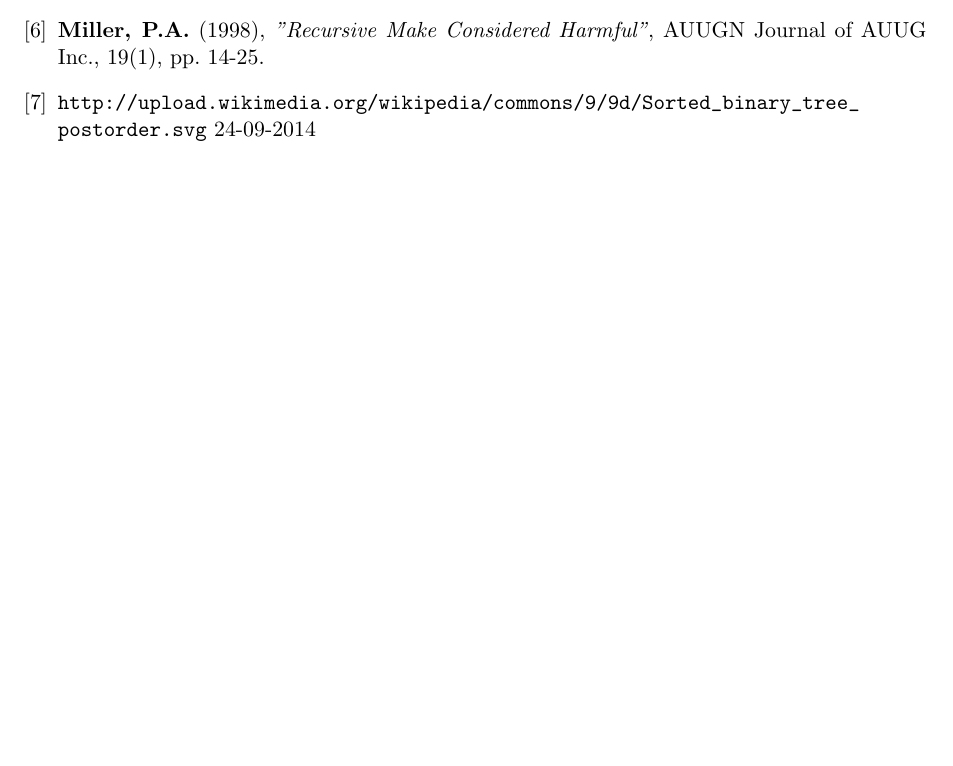
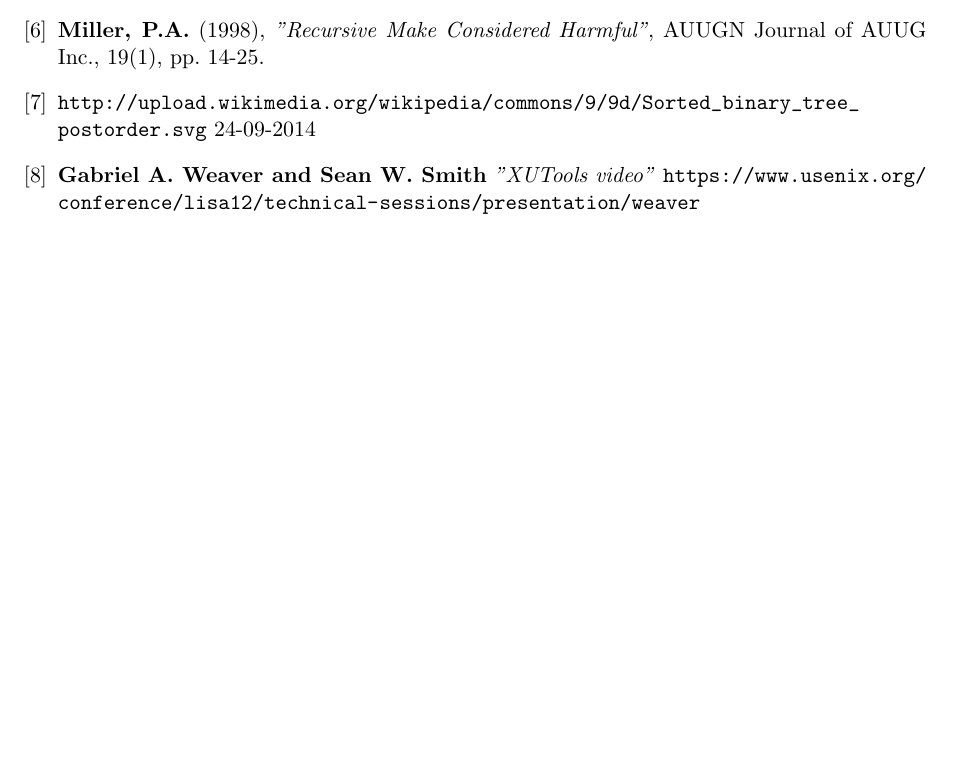
Before and after one commit to jorianvo/sne_git, a LaTeX document (main.tex, which reads bibliography.tex): part of page 13 of 13, cut so that both start at the same text, the shorter picture padded with empty space. Compiled offline with pdfLaTeX.

Commit message:
Reference added for XUTools

```diff
--- a/bibliography.tex
+++ b/bibliography.tex
@@ -33,5 +33,8 @@
 \bibitem{postorder}
   \url{http://upload.wikimedia.org/wikipedia/commons/9/9d/Sorted_binary_tree_postorder.svg}
   24-09-2014
-
+\bibitem{xutools01}
+  \textbf{Gabriel A. Weaver and Sean W. Smith}
+  \emph{"XUTools video"}
+  \url{https://www.usenix.org/conference/lisa12/technical-sessions/presentation/weaver}
 \end{thebibliography}
```
